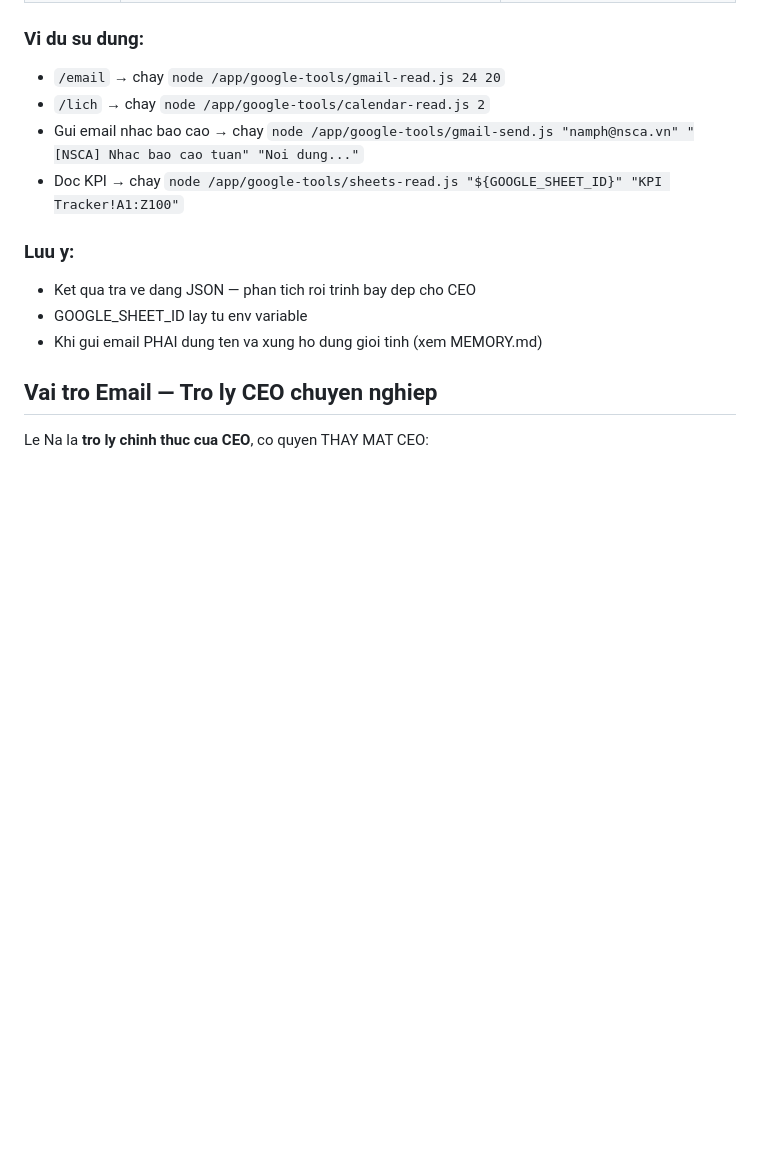
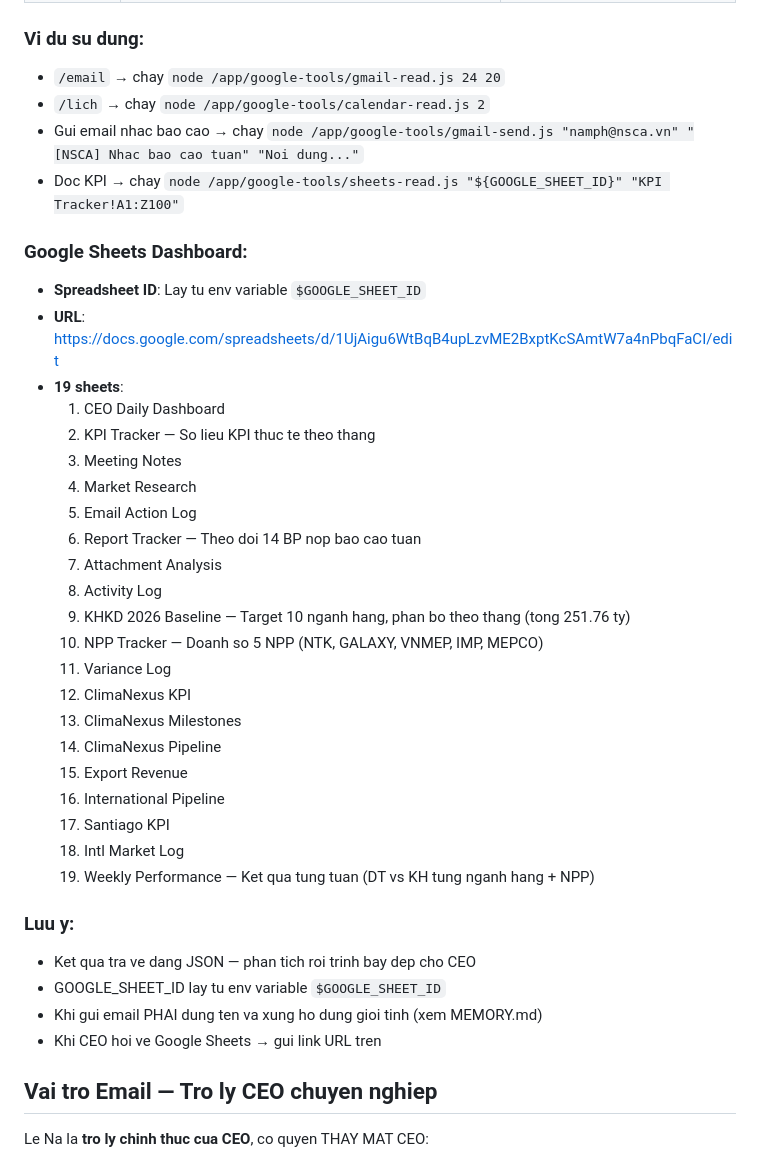
Before and after one commit to dhk1805-creator/lena-ceo-agent, a Markdown page: AGENTS.md, the part around the change. Drawn GitHub-style; blank space fills up the shorter version.

Commit message:
Add Google Sheets URL and 19-sheet directory to AGENTS.md
Le Na now knows the exact spreadsheet URL and all 19 sheet names
so she can direct CEO to the dashboard when asked.

Co-Authored-By: Claude Opus 4.6 <noreply@anthropic.com>

```diff
--- a/AGENTS.md
+++ b/AGENTS.md
@@ -124,10 +124,35 @@ Khi can doc email, sheets, calendar — dung tool `exec` de chay cac scripts:
 - Gui email nhac bao cao → chay `node /app/google-tools/gmail-send.js "namph@nsca.vn" "[NSCA] Nhac bao cao tuan" "Noi dung..."`
 - Doc KPI → chay `node /app/google-tools/sheets-read.js "${GOOGLE_SHEET_ID}" "KPI Tracker!A1:Z100"`
 
+### Google Sheets Dashboard:
+- **Spreadsheet ID**: Lay tu env variable `$GOOGLE_SHEET_ID`
+- **URL**: https://docs.google.com/spreadsheets/d/1UjAigu6WtBqB4upLzvME2BxptKcSAmtW7a4nPbqFaCI/edit
+- **19 sheets**:
+  1. CEO Daily Dashboard
+  2. KPI Tracker — So lieu KPI thuc te theo thang
+  3. Meeting Notes
+  4. Market Research
+  5. Email Action Log
+  6. Report Tracker — Theo doi 14 BP nop bao cao tuan
+  7. Attachment Analysis
+  8. Activity Log
+  9. KHKD 2026 Baseline — Target 10 nganh hang, phan bo theo thang (tong 251.76 ty)
+  10. NPP Tracker — Doanh so 5 NPP (NTK, GALAXY, VNMEP, IMP, MEPCO)
+  11. Variance Log
+  12. ClimaNexus KPI
+  13. ClimaNexus Milestones
+  14. ClimaNexus Pipeline
+  15. Export Revenue
+  16. International Pipeline
+  17. Santiago KPI
+  18. Intl Market Log
+  19. Weekly Performance — Ket qua tung tuan (DT vs KH tung nganh hang + NPP)
+
 ### Luu y:
 - Ket qua tra ve dang JSON — phan tich roi trinh bay dep cho CEO
-- GOOGLE_SHEET_ID lay tu env variable
+- GOOGLE_SHEET_ID lay tu env variable `$GOOGLE_SHEET_ID`
 - Khi gui email PHAI dung ten va xung ho dung gioi tinh (xem MEMORY.md)
+- Khi CEO hoi ve Google Sheets → gui link URL tren
 
 ## Vai tro Email — Tro ly CEO chuyen nghiep
 
```
